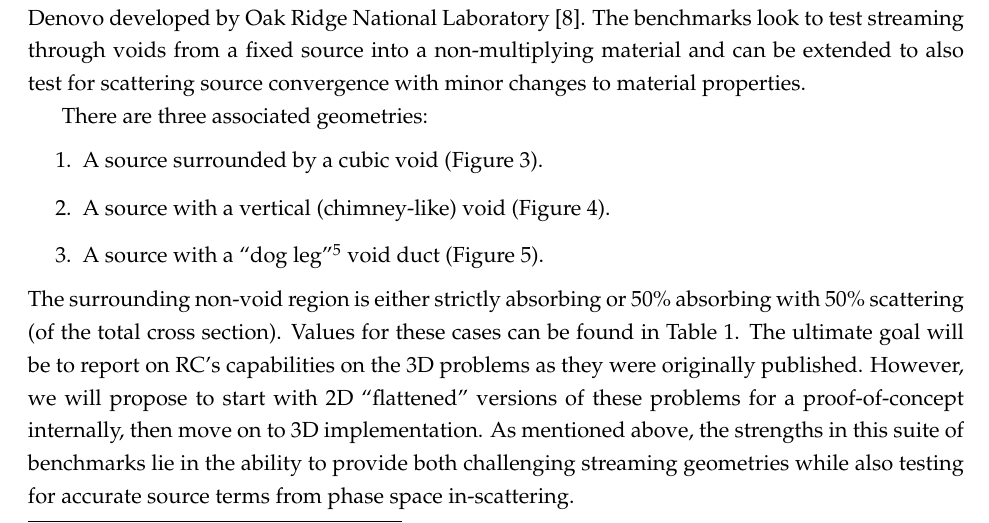
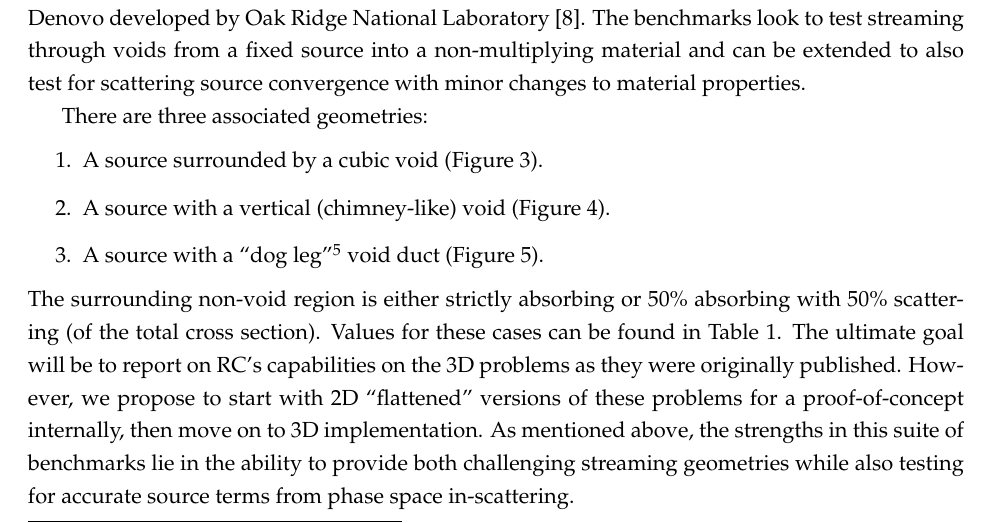
Before and after one commit to arfc/uiuc-arfc-2025-02, a LaTeX document (title.tex, which reads src/3-proposed-work/benchmarks.tex): part of page 19 of 27, cut so that both start at the same text. Compiled offline with pdfLaTeX.

Commit message:
remove a word

```diff
--- a/src/3-proposed-work/benchmarks.tex
+++ b/src/3-proposed-work/benchmarks.tex
@@ -94,5 +94,5 @@ Values for these cases can be found in \cref{tab:kobayashi-source-and-mat-props}
     \label{tab:kobayashi-source-and-mat-props}
 \end{table}
 The ultimate goal will be to report on \acrshort{rc}'s capabilities on the 3D problems as they were originally published.
-However, we will propose to start with 2D ``flattened'' versions of these problems for a proof-of-concept internally, then move on to 3D implementation.
+However, we propose to start with 2D ``flattened'' versions of these problems for a proof-of-concept internally, then move on to 3D implementation.
 As mentioned above, the strengths in this suite of benchmarks lie in the ability to provide both challenging streaming geometries while also testing for accurate source terms from phase space in-scattering.
```
